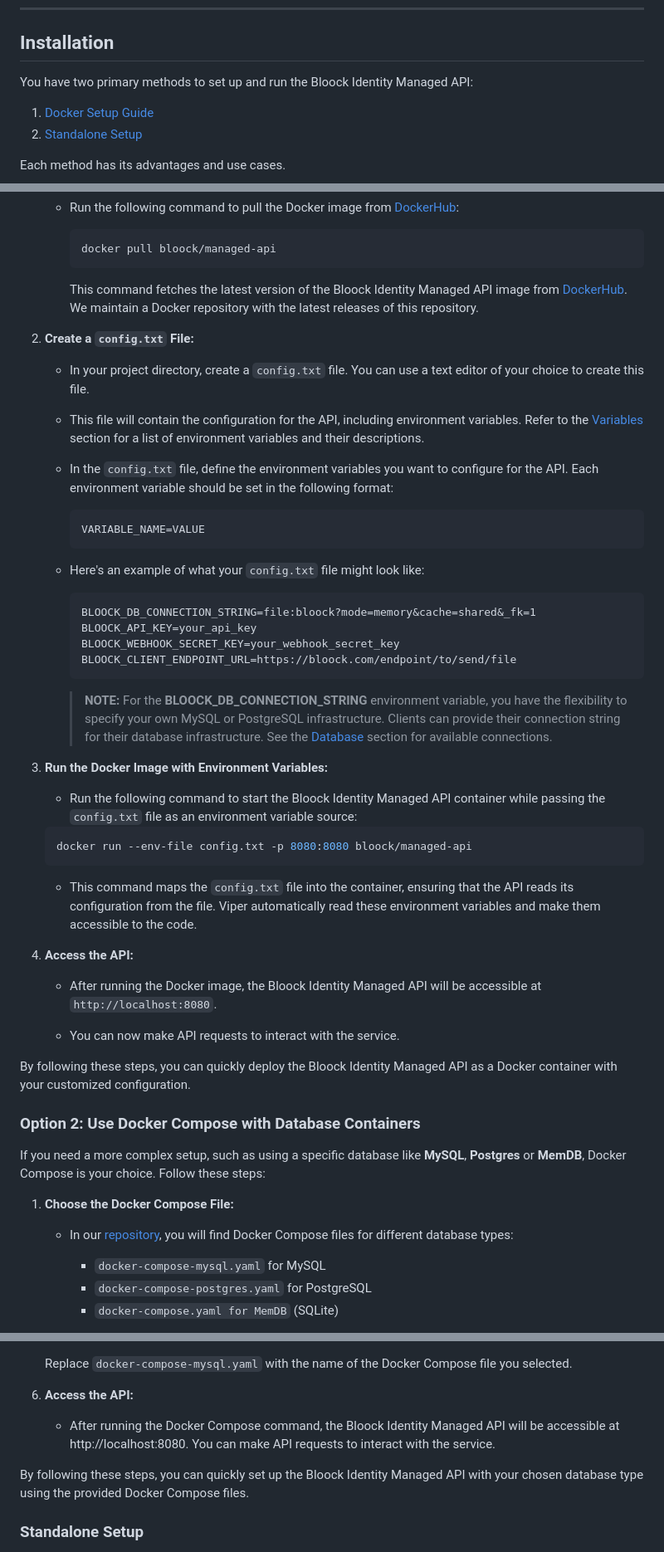
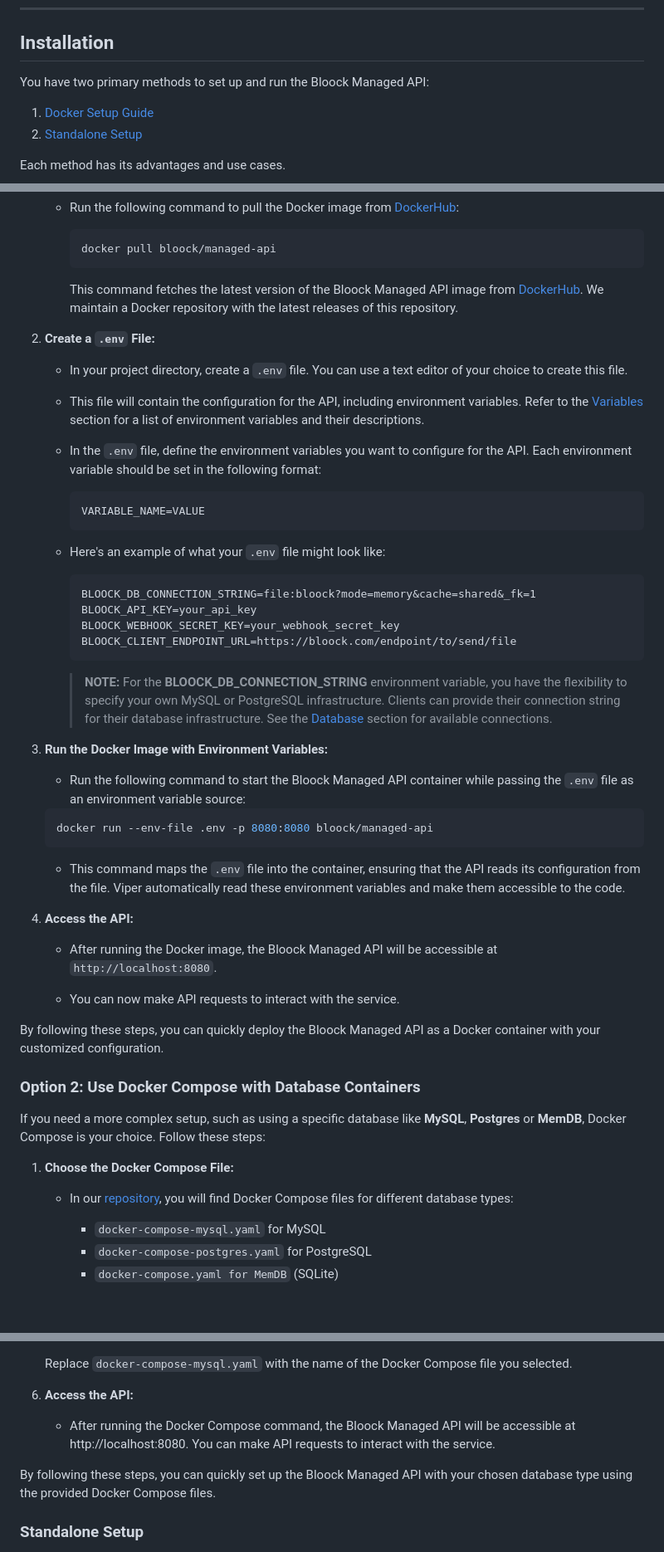
Before and after one commit to bloock/bloock-managed-api, a Markdown page: README.md, 3 parts joined by grey strips. Shown at 83% size. Drawn GitHub-style; blank space fills up the shorter version.

Commit message:
EIT-3312 | fix readme

````diff
--- a/README.md
+++ b/README.md
@@ -23,7 +23,7 @@ The BLOOCK Managed API is a tool to integrate [BLOOCK](https://bloock.com)'s ser
 
 ## Installation
 
-You have two primary methods to set up and run the Bloock Identity Managed API:
+You have two primary methods to set up and run the Bloock Managed API:
 
 1. [Docker Setup Guide](#docker-setup-guide)
 2. [Standalone Setup](#standalone-setup)
@@ -48,21 +48,21 @@ This option is straightforward and ideal if you want to get started quickly. Fol
       docker pull bloock/managed-api
       ```
 
-      This command fetches the latest version of the Bloock Identity Managed API image from [DockerHub](https://hub.docker.com/repository/docker/bloock/managed-api/general). We maintain a Docker repository with the latest releases of this repository.
+      This command fetches the latest version of the Bloock Managed API image from [DockerHub](https://hub.docker.com/repository/docker/bloock/managed-api/general). We maintain a Docker repository with the latest releases of this repository.
 
 
-2. **Create a `config.txt` File:**
+2. **Create a `.env` File:**
 
-    - In your project directory, create a `config.txt` file. You can use a text editor of your choice to create this file.
+    - In your project directory, create a `.env` file. You can use a text editor of your choice to create this file.
 
     - This file will contain the configuration for the API, including environment variables. Refer to the [Variables](#variables) section for a list of environment variables and their descriptions.
 
-    - In the `config.txt` file, define the environment variables you want to configure for the API. Each environment variable should be set in the following format:
+    - In the `.env` file, define the environment variables you want to configure for the API. Each environment variable should be set in the following format:
       ```txt
       VARIABLE_NAME=VALUE
       ```
 
-    - Here's an example of what your `config.txt` file might look like:
+    - Here's an example of what your `.env` file might look like:
 
       ```txt
       BLOOCK_DB_CONNECTION_STRING=file:bloock?mode=memory&cache=shared&_fk=1
@@ -75,22 +75,22 @@ This option is straightforward and ideal if you want to get started quickly. Fol
 
 3. **Run the Docker Image with Environment Variables:**
 
-    - Run the following command to start the Bloock Identity Managed API container while passing the `config.txt` file as an environment variable source:
+    - Run the following command to start the Bloock Managed API container while passing the `.env` file as an environment variable source:
 
      ```bash
-     docker run --env-file config.txt -p 8080:8080 bloock/managed-api
+     docker run --env-file .env -p 8080:8080 bloock/managed-api
      ```
 
-    - This command maps the `config.txt` file into the container, ensuring that the API reads its configuration from the file. Viper automatically read these environment variables and make them accessible to the code.
+    - This command maps the `.env` file into the container, ensuring that the API reads its configuration from the file. Viper automatically read these environment variables and make them accessible to the code.
 
 
 4. **Access the API:**
 
-    - After running the Docker image, the Bloock Identity Managed API will be accessible at `http://localhost:8080`.
+    - After running the Docker image, the Bloock Managed API will be accessible at `http://localhost:8080`.
 
     - You can now make API requests to interact with the service.
 
-By following these steps, you can quickly deploy the Bloock Identity Managed API as a Docker container with your customized configuration.
+By following these steps, you can quickly deploy the Bloock Managed API as a Docker container with your customized configuration.
 
 ### Option 2: Use Docker Compose with Database Containers
 
@@ -146,9 +146,9 @@ If you need a more complex setup, such as using a specific database like **MySQL
 
 6. **Access the API:**
 
-    - After running the Docker Compose command, the Bloock Identity Managed API will be accessible at http://localhost:8080. You can make API requests to interact with the service.
+    - After running the Docker Compose command, the Bloock Managed API will be accessible at http://localhost:8080. You can make API requests to interact with the service.
 
-By following these steps, you can quickly set up the Bloock Identity Managed API with your chosen database type using the provided Docker Compose files.
+By following these steps, you can quickly set up the Bloock Managed API with your chosen database type using the provided Docker Compose files.
 
 ### Standalone Setup
 
````
Also changed, not shown: other parts of README.md (+12 -12 lines).
